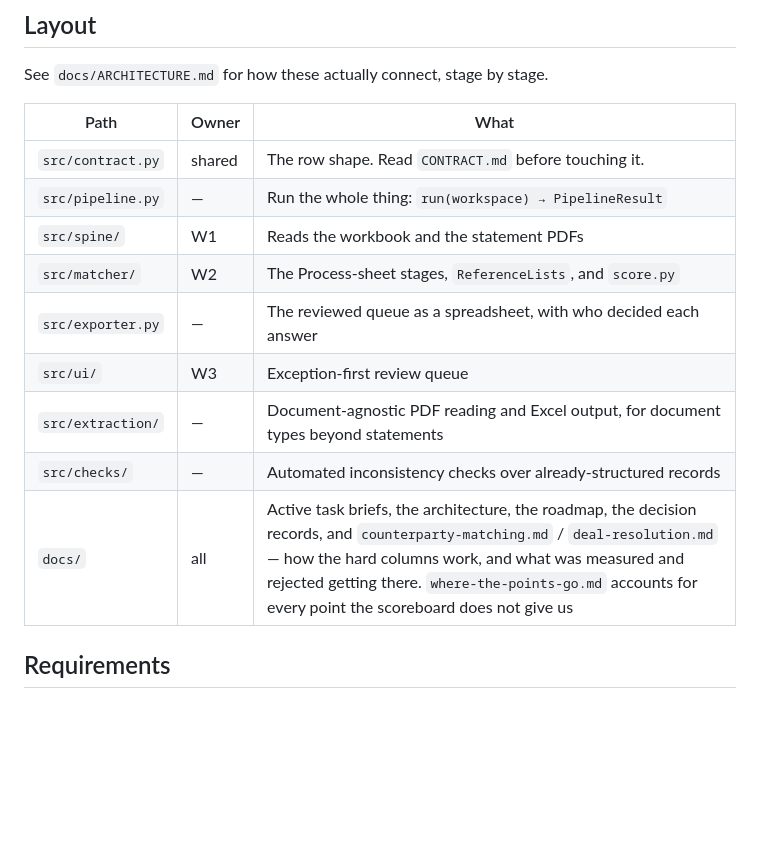
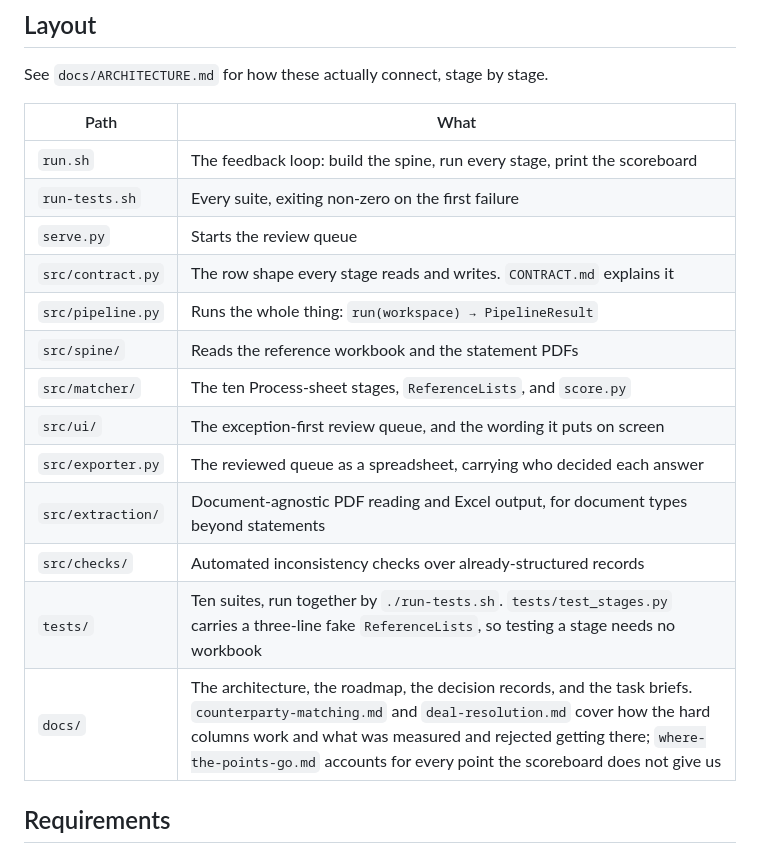
Before and after one commit to Talibdev27/ylookup-hackathon, a Markdown page: README.md, the part around the change. Drawn GitHub-style; blank space fills up the shorter version.

Commit message:
Layout table: name the tests, drop the workstream codes
Two problems with it, both aimed at the one document a judge is guaranteed to open.

`W1`, `W2` and `W3` sat in the Owner column and are defined nowhere -- those three
cells were the only occurrences in the repo. They are our internal workstream numbers,
they mean nothing to a reader, and the column mixed them with "shared" and an em dash,
so it did not even answer its own question. Ownership is not what a judge is reading
this table for; the git history says who wrote what.

`tests/` was missing entirely. Ten suites, and a runner that exists because a commit
once went out with a failing test -- and the table implied the project had none, on a
submission where code review is a quarter of the score.

Adds the three entry points somebody actually types, and orders the rows the way a
transaction moves: spine, matcher, ui, exporter, then the packages beside the pipeline.

Co-Authored-By: Claude Opus 5 <noreply@anthropic.com>

```diff
--- a/README.md
+++ b/README.md
@@ -123,17 +123,21 @@ answer different questions:
 
 See `docs/ARCHITECTURE.md` for how these actually connect, stage by stage.
 
-| Path | Owner | What |
-|---|---|---|
-| `src/contract.py` | shared | The row shape. Read `CONTRACT.md` before touching it. |
-| `src/pipeline.py` | — | Run the whole thing: `run(workspace) → PipelineResult` |
-| `src/spine/` | W1 | Reads the workbook and the statement PDFs |
-| `src/matcher/` | W2 | The Process-sheet stages, `ReferenceLists`, and `score.py` |
-| `src/exporter.py` | — | The reviewed queue as a spreadsheet, with who decided each answer |
-| `src/ui/` | W3 | Exception-first review queue |
-| `src/extraction/` | — | Document-agnostic PDF reading and Excel output, for document types beyond statements |
-| `src/checks/` | — | Automated inconsistency checks over already-structured records |
-| `docs/` | all | Active task briefs, the architecture, the roadmap, the decision records, and `counterparty-matching.md` / `deal-resolution.md` — how the hard columns work, and what was measured and rejected getting there. `where-the-points-go.md` accounts for every point the scoreboard does not give us |
+| Path | What |
+|---|---|
+| `run.sh` | The feedback loop: build the spine, run every stage, print the scoreboard |
+| `run-tests.sh` | Every suite, exiting non-zero on the first failure |
+| `serve.py` | Starts the review queue |
+| `src/contract.py` | The row shape every stage reads and writes. `CONTRACT.md` explains it |
+| `src/pipeline.py` | Runs the whole thing: `run(workspace) → PipelineResult` |
+| `src/spine/` | Reads the reference workbook and the statement PDFs |
+| `src/matcher/` | The ten Process-sheet stages, `ReferenceLists`, and `score.py` |
+| `src/ui/` | The exception-first review queue, and the wording it puts on screen |
+| `src/exporter.py` | The reviewed queue as a spreadsheet, carrying who decided each answer |
+| `src/extraction/` | Document-agnostic PDF reading and Excel output, for document types beyond statements |
+| `src/checks/` | Automated inconsistency checks over already-structured records |
+| `tests/` | Ten suites, run together by `./run-tests.sh`. `tests/test_stages.py` carries a three-line fake `ReferenceLists`, so testing a stage needs no workbook |
+| `docs/` | The architecture, the roadmap, the decision records, and the task briefs. `counterparty-matching.md` and `deal-resolution.md` cover how the hard columns work and what was measured and rejected getting there; `where-the-points-go.md` accounts for every point the scoreboard does not give us |
 
 ## Requirements
 
```
